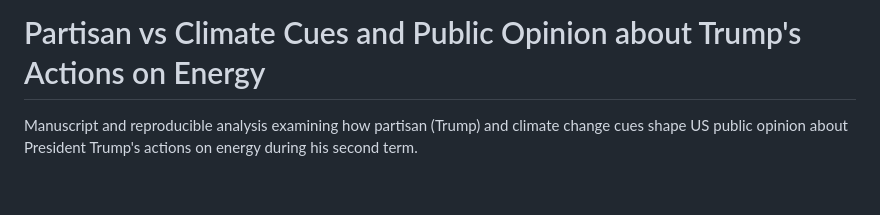
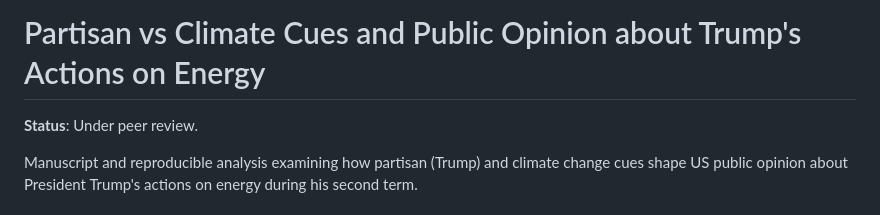
Before and after one commit to mnowlin/cue-actions, a Markdown page: README.md, the part around the change. Drawn GitHub-style; blank space fills up the shorter version.

Commit message:
Add under-review status to README
Co-Authored-By: Claude Opus 5.5 <noreply@anthropic.com>

```diff
--- a/README.md
+++ b/README.md
@@ -1,4 +1,6 @@
 # Partisan vs Climate Cues and Public Opinion about Trump's Actions on Energy
+
+**Status**: Under peer review.
 
 Manuscript and reproducible analysis examining how partisan (Trump) and
 climate change cues shape US public opinion about President Trump's actions
```
